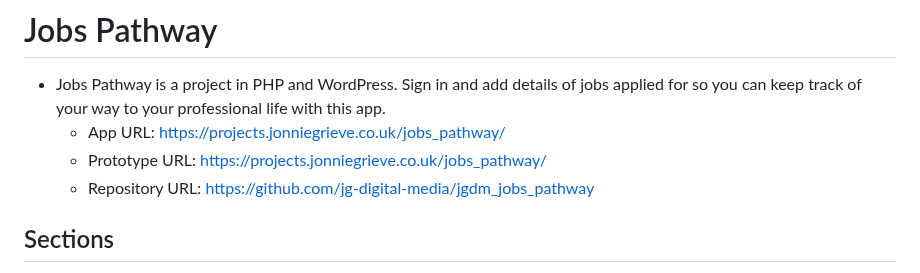
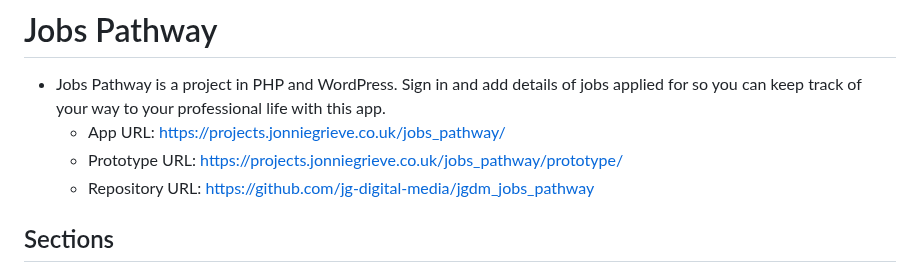
Before and after one commit to jg-digital-media/jgdm_jobs_pathway, a Markdown page: readme.md, the part around one of its changes. GitHub-like rendering.

Commit message:
link correctly to app prototype

```diff
--- a/readme.md
+++ b/readme.md
@@ -3,7 +3,7 @@
 # Jobs Pathway
   + Jobs Pathway is a project in PHP and WordPress. Sign in and add details of jobs applied for so you can keep track of your way to your professional life with this app.
     + App URL: https://projects.jonniegrieve.co.uk/jobs_pathway/
-    + Prototype URL: https://projects.jonniegrieve.co.uk/jobs_pathway/
+    + Prototype URL: https://projects.jonniegrieve.co.uk/jobs_pathway/prototype/
     + Repository URL: https://github.com/jg-digital-media/jgdm_jobs_pathway
 
 ## Sections
```
Also changed, not shown: other parts of readme.md (+1 -1 lines).
